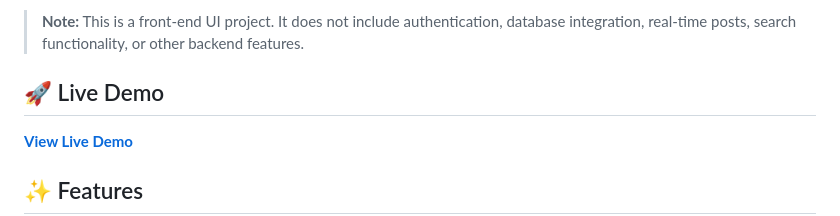
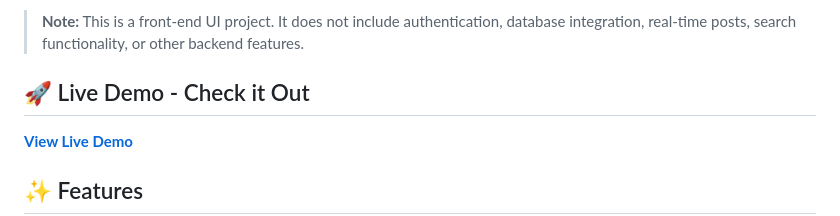
Before and after one commit to syedinjamulhaque/X_Clone, a Markdown page: README.md, the part around the change. GitHub-like rendering.

```diff
--- a/README.md
+++ b/README.md
@@ -6,7 +6,7 @@ The project recreates the desktop and mobile experience with a left navigation r
 
 > **Note:** This is a front-end UI project. It does not include authentication, database integration, real-time posts, search functionality, or other backend features.
 
-## 🚀 Live Demo
+## 🚀 Live Demo - Check it Out
 
 **[View Live Demo](x-clone-tailwind-vite.netlify.app)**
 
```
